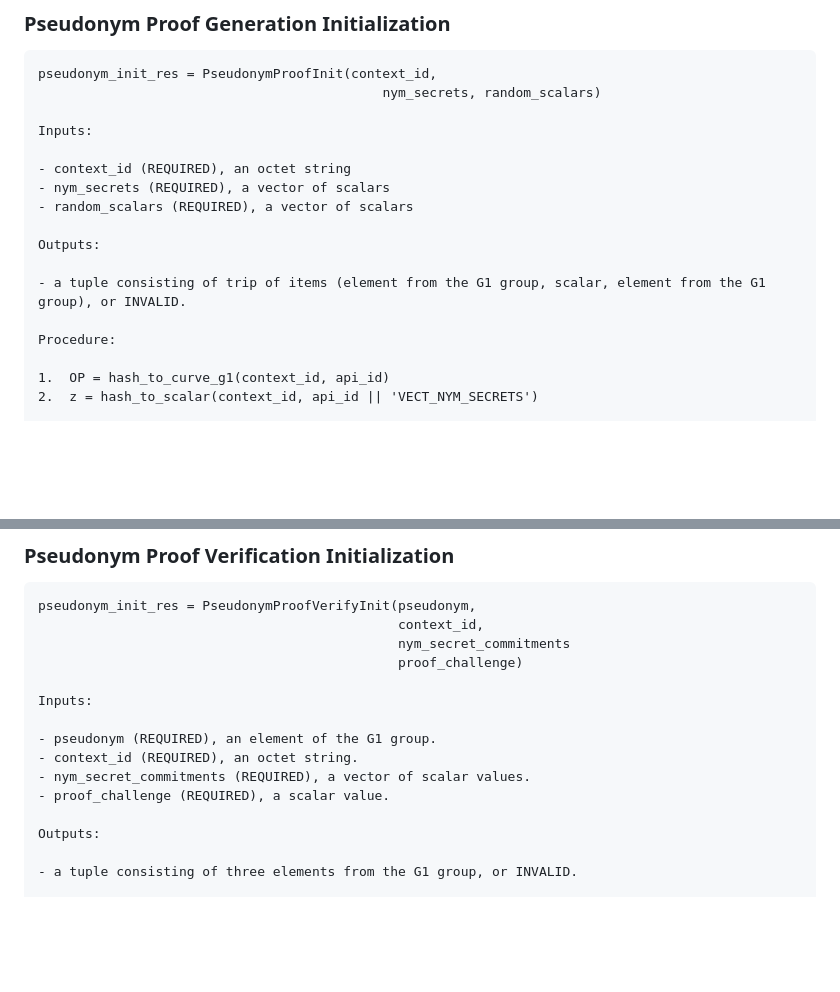
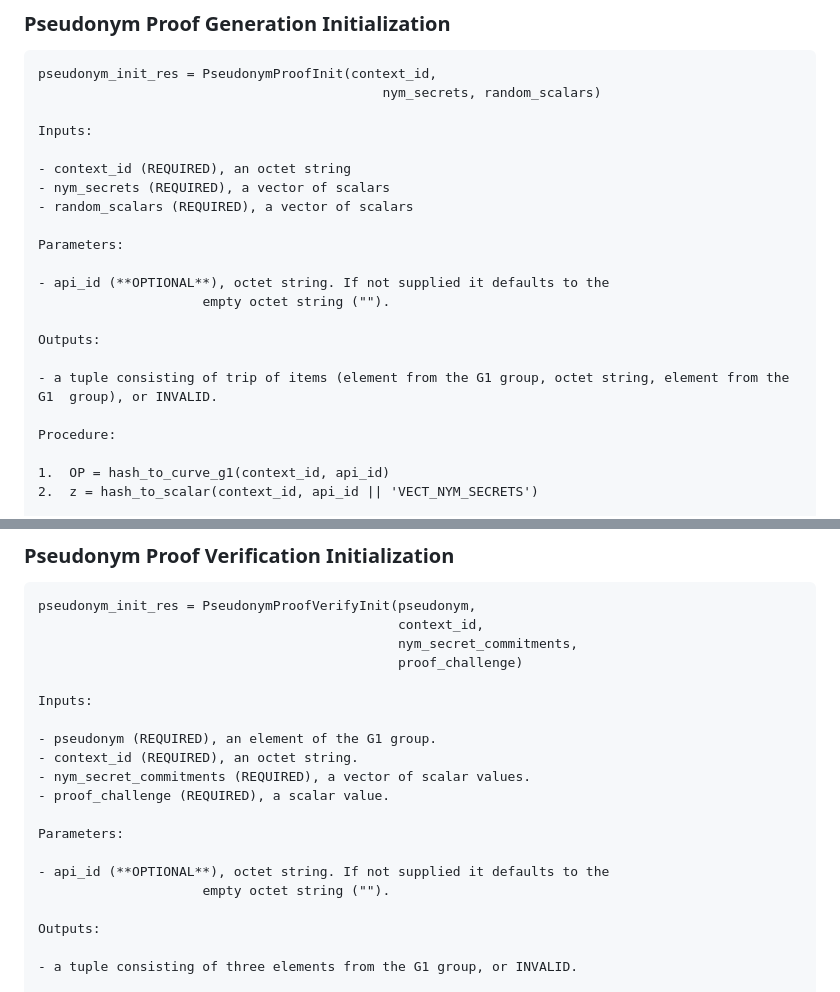
Before and after one commit to cfrg/draft-irtf-cfrg-bbs-pseudonyms, a Markdown page: draft-irtf-cfrg-bbs-per-verifier-linkability.md, 2 parts joined by grey strips. GitHub-like rendering; blank space fills up the shorter version.

Commit message:
Editorial fixes.

````diff
--- a/draft-irtf-cfrg-bbs-per-verifier-linkability.md
+++ b/draft-irtf-cfrg-bbs-per-verifier-linkability.md
@@ -1041,9 +1041,14 @@ Inputs:
 - nym_secrets (REQUIRED), a vector of scalars
 - random_scalars (REQUIRED), a vector of scalars
 
+Parameters:
+
+- api_id (**OPTIONAL**), octet string. If not supplied it defaults to the
+                     empty octet string ("").
+
 Outputs:
 
-- a tuple consisting of trip of items (element from the G1 group, scalar, element from the G1  group), or INVALID.
+- a tuple consisting of trip of items (element from the G1 group, octet string, element from the G1  group), or INVALID.
 
 Procedure:
 
@@ -1071,7 +1076,7 @@ Procedure:
 ```
 pseudonym_init_res = PseudonymProofVerifyInit(pseudonym,
                                               context_id,
-                                              nym_secret_commitments
+                                              nym_secret_commitments,
                                               proof_challenge)
 
 Inputs:
@@ -1080,6 +1085,11 @@ Inputs:
 - context_id (REQUIRED), an octet string.
 - nym_secret_commitments (REQUIRED), a vector of scalar values.
 - proof_challenge (REQUIRED), a scalar value.
+
+Parameters:
+
+- api_id (**OPTIONAL**), octet string. If not supplied it defaults to the
+                     empty octet string ("").
 
 Outputs:
 
````
Also changed, not shown: other parts of draft-irtf-cfrg-bbs-per-verifier-linkability.md (+1 -1 lines).
